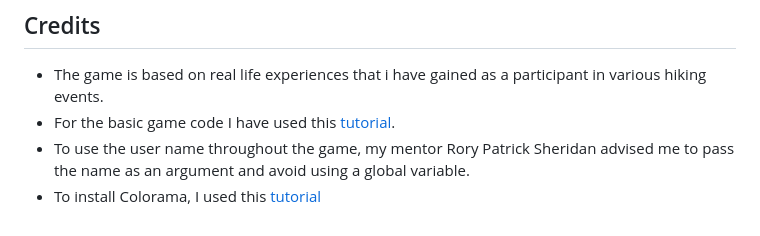
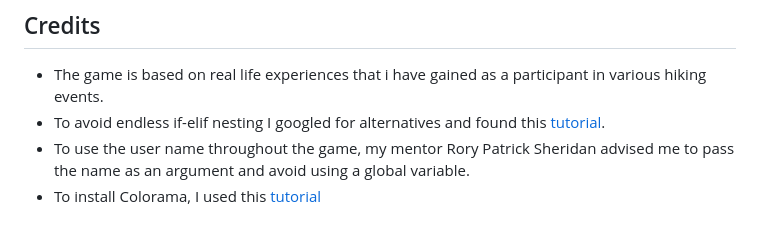
Before and after one commit to Nicole215/hiking, a Markdown page: README.md, the part around the change. Rendered like a GitHub page.

Commit message:
Update README.md
Change some wording for clarity

```diff
--- a/README.md
+++ b/README.md
@@ -77,6 +77,6 @@ This project was deployed using Code Institute's mock terminal for Heroku
 - Once the app is deployed, a button to view the app will be provided
 ## Credits
 - The game is based on real life experiences that i have gained as a participant in various hiking events.
-- For the basic game code I have used this [tutorial](https://www.youtube.com/watch?v=pEfBKamHJew).
+- To avoid endless if-elif nesting I googled for alternatives and found this [tutorial](https://www.youtube.com/watch?v=pEfBKamHJew).
 - To use the user name throughout the game, my mentor Rory Patrick Sheridan advised me to pass the name as an argument and avoid using a global variable.
 - To install Colorama, I used this [tutorial](https://www.youtube.com/watch?v=u51Zjlnui4Y)
```
